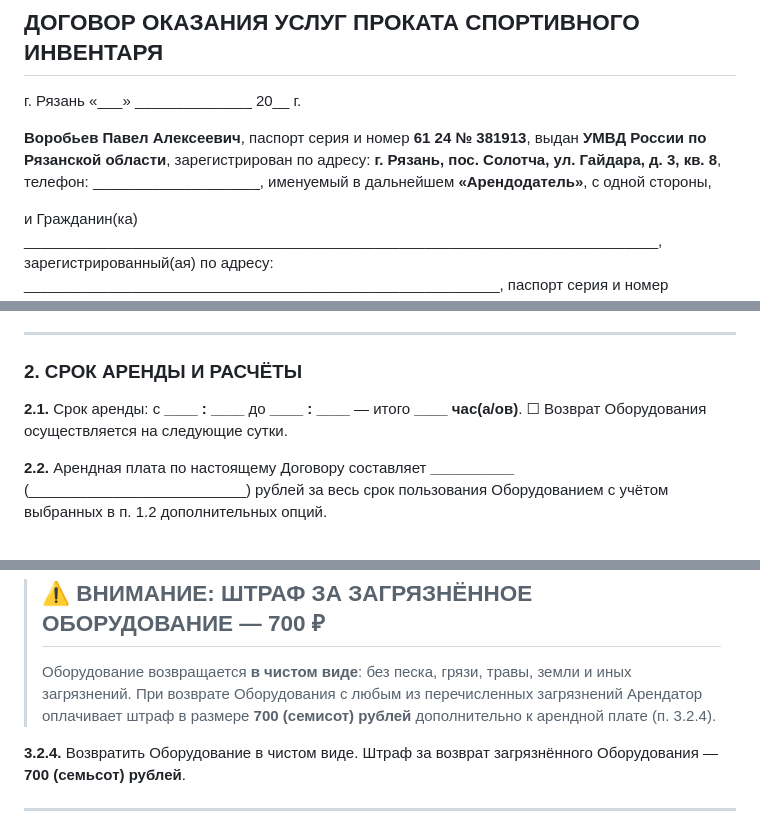
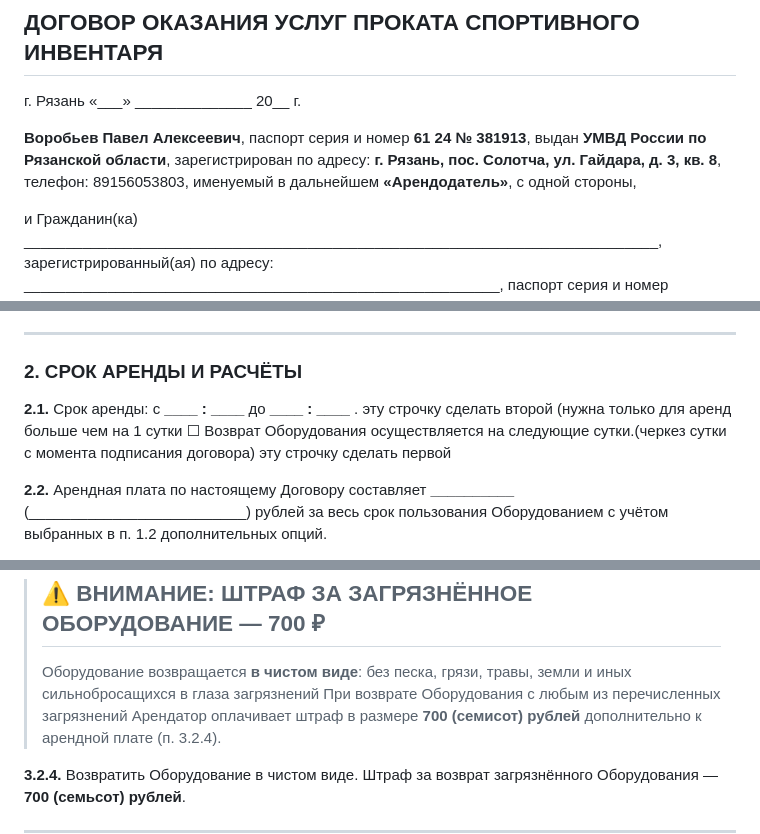
Before and after one commit to ieihh2828/suprent, a Markdown page: docs/contract_v2_template.md, 3 parts joined by grey strips. Rendered like a GitHub page.

```diff
--- a/docs/contract_v2_template.md
+++ b/docs/contract_v2_template.md
@@ -10,7 +10,7 @@
 
 г. Рязань                                                              «\_\_\_» \_\_\_\_\_\_\_\_\_\_\_\_\_\_ 20\_\_ г.
 
-**Воробьев Павел Алексеевич**, паспорт серия и номер **61 24 № 381913**, выдан **УМВД России по Рязанской области**, зарегистрирован по адресу: **г. Рязань, пос. Солотча, ул. Гайдара, д. 3, кв. 8**, телефон: \_\_\_\_\_\_\_\_\_\_\_\_\_\_\_\_\_\_\_\_, именуемый в дальнейшем **«Арендодатель»**, с одной стороны,
+**Воробьев Павел Алексеевич**, паспорт серия и номер **61 24 № 381913**, выдан **УМВД России по Рязанской области**, зарегистрирован по адресу: **г. Рязань, пос. Солотча, ул. Гайдара, д. 3, кв. 8**, телефон: 89156053803, именуемый в дальнейшем **«Арендодатель»**, с одной стороны,
 
 и Гражданин(ка) \_\_\_\_\_\_\_\_\_\_\_\_\_\_\_\_\_\_\_\_\_\_\_\_\_\_\_\_\_\_\_\_\_\_\_\_\_\_\_\_\_\_\_\_\_\_\_\_\_\_\_\_\_\_\_\_\_\_\_\_\_\_\_\_\_\_\_\_\_\_\_\_\_\_\_\_,
 зарегистрированный(ая) по адресу: \_\_\_\_\_\_\_\_\_\_\_\_\_\_\_\_\_\_\_\_\_\_\_\_\_\_\_\_\_\_\_\_\_\_\_\_\_\_\_\_\_\_\_\_\_\_\_\_\_\_\_\_\_\_\_\_\_,
@@ -53,8 +53,8 @@
 ### 2. СРОК АРЕНДЫ И РАСЧЁТЫ
 
 **2.1.** Срок аренды:
-с **\_\_\_\_ : \_\_\_\_** до **\_\_\_\_ : \_\_\_\_** — итого **\_\_\_\_ час(а/ов)**.
-☐ Возврат Оборудования осуществляется на следующие сутки.
+с **\_\_\_\_ : \_\_\_\_** до **\_\_\_\_ : \_\_\_\_** . эту строчку сделать второй (нужна только для аренд больше чем на 1 сутки
+☐ Возврат Оборудования осуществляется на следующие сутки.(черкез сутки с момента подписания договора) эту строчку сделать первой
 
 **2.2.** Арендная плата по настоящему Договору составляет **\_\_\_\_\_\_\_\_\_\_** (\_\_\_\_\_\_\_\_\_\_\_\_\_\_\_\_\_\_\_\_\_\_\_\_\_\_) рублей за весь срок пользования Оборудованием с учётом выбранных в п. 1.2 дополнительных опций.
 
@@ -82,7 +82,7 @@
 
 > ## ⚠️ ВНИМАНИЕ: ШТРАФ ЗА ЗАГРЯЗНЁННОЕ ОБОРУДОВАНИЕ — **700 ₽**
 >
-> Оборудование возвращается **в чистом виде**: без песка, грязи, травы, земли и иных загрязнений.
+> Оборудование возвращается **в чистом виде**: без песка, грязи, травы, земли и иных сильнобросащихся в глаза загрязнений
 > При возврате Оборудования с любым из перечисленных загрязнений Арендатор оплачивает штраф в размере **700 (семисот) рублей** дополнительно к арендной плате (п. 3.2.4).
 
 **3.2.4.** Возвратить Оборудование в чистом виде. Штраф за возврат загрязнённого Оборудования — **700 (семьсот) рублей**.
```
